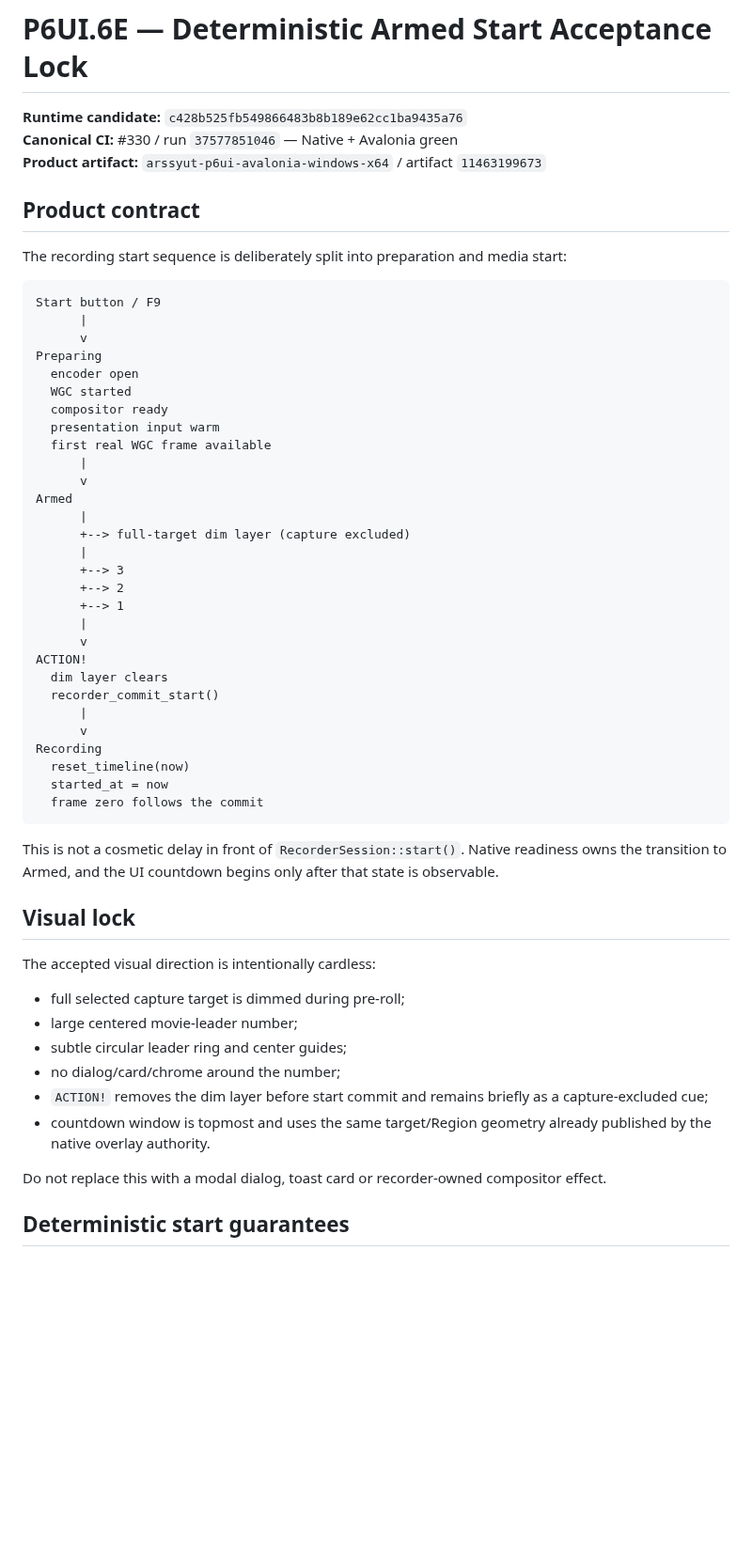
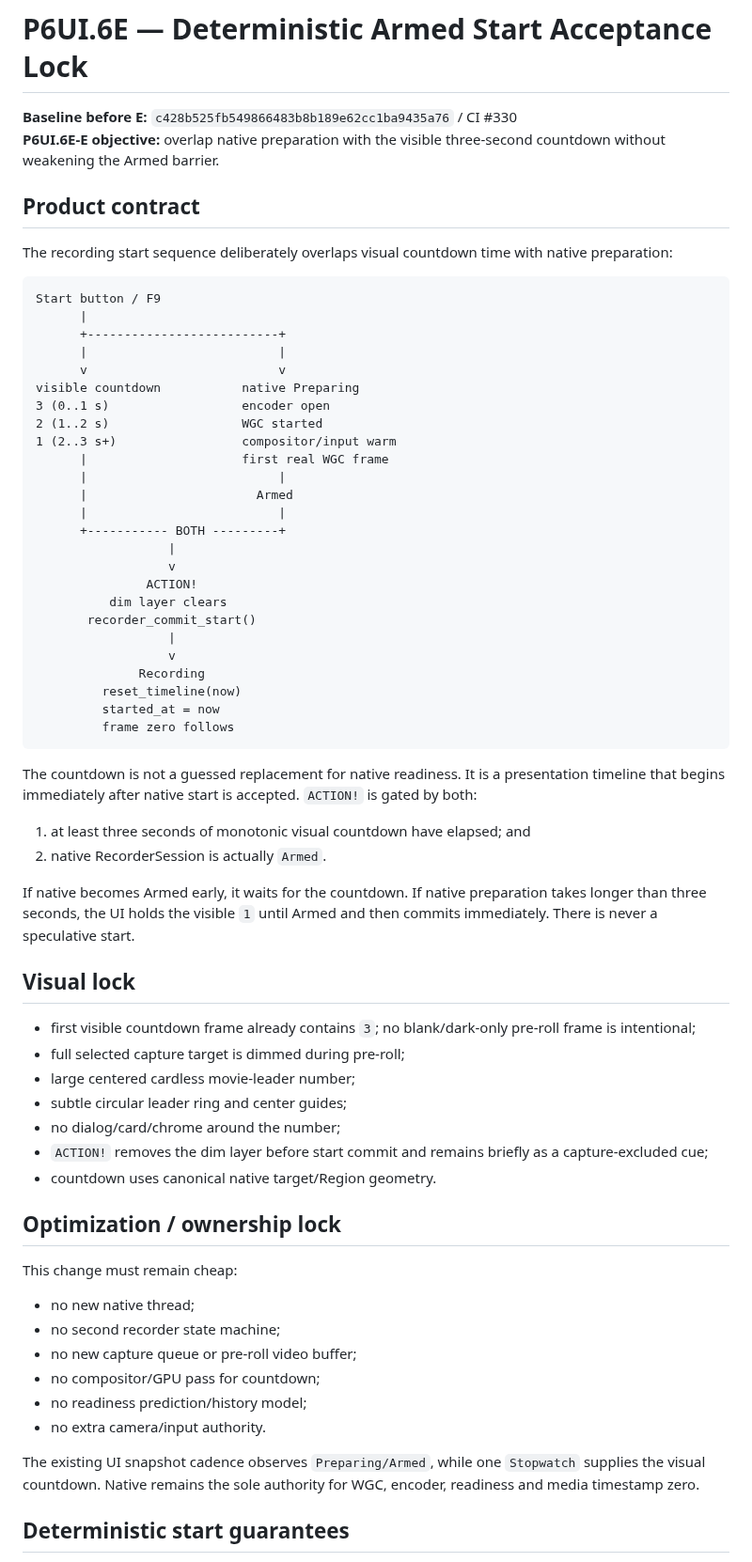
Before and after one commit to masarray/arssyut, a Markdown page: docs/P6UI6E_ARMED_START_ACCEPTANCE_LOCK.md, the part around one of its changes. Shown at 94% size. GitHub-like rendering; blank space fills up the shorter version.

````diff
--- a/docs/P6UI6E_ARMED_START_ACCEPTANCE_LOCK.md
+++ b/docs/P6UI6E_ARMED_START_ACCEPTANCE_LOCK.md
@@ -1,64 +1,78 @@
 # P6UI.6E — Deterministic Armed Start Acceptance Lock
 
-**Runtime candidate:** `c428b525fb549866483b8b189e62cc1ba9435a76`
-**Canonical CI:** #330 / run `37577851046` — Native + Avalonia green
-**Product artifact:** `arssyut-p6ui-avalonia-windows-x64` / artifact `11463199673`
+**Baseline before E:** `c428b525fb549866483b8b189e62cc1ba9435a76` / CI #330
+**P6UI.6E-E objective:** overlap native preparation with the visible three-second countdown without weakening the Armed barrier.
 
 ## Product contract
 
-The recording start sequence is deliberately split into preparation and media start:
+The recording start sequence deliberately overlaps visual countdown time with
+native preparation:
 
 ```text
 Start button / F9
       |
-      v
-Preparing
-  encoder open
-  WGC started
-  compositor ready
-  presentation input warm
-  first real WGC frame available
-      |
-      v
-Armed
-      |
-      +--> full-target dim layer (capture excluded)
-      |
-      +--> 3
-      +--> 2
-      +--> 1
-      |
-      v
-ACTION!
-  dim layer clears
-  recorder_commit_start()
-      |
-      v
-Recording
-  reset_timeline(now)
-  started_at = now
-  frame zero follows the commit
+      +--------------------------+
+      |                          |
+      v                          v
+visible countdown           native Preparing
+3 (0..1 s)                  encoder open
+2 (1..2 s)                  WGC started
+1 (2..3 s+)                 compositor/input warm
+      |                     first real WGC frame
+      |                          |
+      |                       Armed
+      |                          |
+      +----------- BOTH ---------+
+                  |
+                  v
+               ACTION!
+          dim layer clears
+       recorder_commit_start()
+                  |
+                  v
+              Recording
+         reset_timeline(now)
+         started_at = now
+         frame zero follows
 ```
 
-This is not a cosmetic delay in front of `RecorderSession::start()`.
-Native readiness owns the transition to Armed, and the UI countdown begins only
-after that state is observable.
+The countdown is not a guessed replacement for native readiness. It is a
+presentation timeline that begins immediately after native start is accepted.
+`ACTION!` is gated by both:
+
+1. at least three seconds of monotonic visual countdown have elapsed; and
+2. native RecorderSession is actually `Armed`.
+
+If native becomes Armed early, it waits for the countdown. If native preparation
+takes longer than three seconds, the UI holds the visible `1` until Armed and
+then commits immediately. There is never a speculative start.
 
 ## Visual lock
 
-The accepted visual direction is intentionally cardless:
-
+- first visible countdown frame already contains `3`; no blank/dark-only
+  pre-roll frame is intentional;
 - full selected capture target is dimmed during pre-roll;
-- large centered movie-leader number;
+- large centered cardless movie-leader number;
 - subtle circular leader ring and center guides;
 - no dialog/card/chrome around the number;
 - `ACTION!` removes the dim layer before start commit and remains briefly as a
   capture-excluded cue;
-- countdown window is topmost and uses the same target/Region geometry already
-  published by the native overlay authority.
+- countdown uses canonical native target/Region geometry.
 
-Do not replace this with a modal dialog, toast card or recorder-owned compositor
-effect.
+## Optimization / ownership lock
+
+This change must remain cheap:
+
+- no new native thread;
+- no second recorder state machine;
+- no new capture queue or pre-roll video buffer;
+- no compositor/GPU pass for countdown;
+- no readiness prediction/history model;
+- no extra camera/input authority.
+
+The existing UI snapshot cadence observes `Preparing/Armed`, while one
+`Stopwatch` supplies the visual countdown. Native remains the sole authority
+for WGC, encoder, readiness and media timestamp zero.
 
 ## Deterministic start guarantees
 
````
Also changed, not shown: other parts of docs/P6UI6E_ARMED_START_ACCEPTANCE_LOCK.md (+39 -45 lines).
